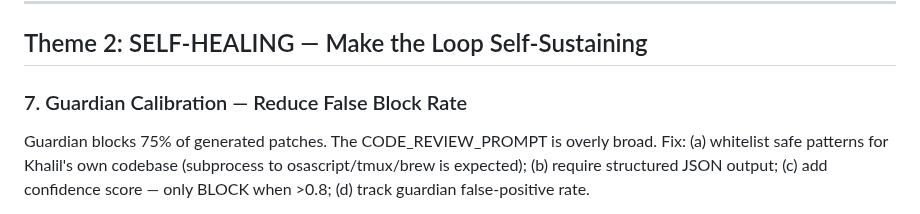
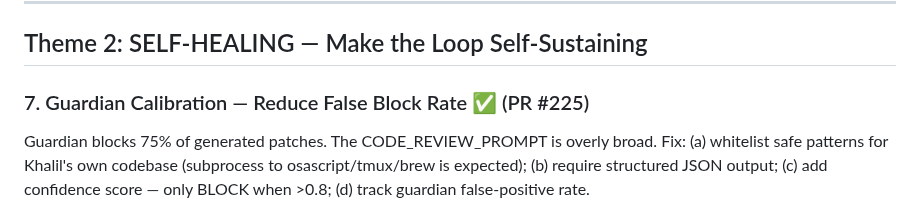
Before and after one commit to ahmedkhaledmohamed/khalil, a Markdown page: IMPROVEMENT_PLAN.md, the part around the change. GitHub-like rendering.

Commit message:
Mark improvement #7 as completed (PR #225) — Phase 2 done
Co-Authored-By: Claude Opus 4.6 (1M context) <noreply@anthropic.com>

```diff
--- a/IMPROVEMENT_PLAN.md
+++ b/IMPROVEMENT_PLAN.md
@@ -44,7 +44,7 @@ P95 = 54.57s. Reduce per-model timeout to 8s first attempt, implement 15s total
 
 ## Theme 2: SELF-HEALING — Make the Loop Self-Sustaining
 
-### 7. Guardian Calibration — Reduce False Block Rate
+### 7. Guardian Calibration — Reduce False Block Rate ✅ (PR #225)
 Guardian blocks 75% of generated patches. The CODE_REVIEW_PROMPT is overly broad. Fix: (a) whitelist safe patterns for Khalil's own codebase (subprocess to osascript/tmux/brew is expected); (b) require structured JSON output; (c) add confidence score — only BLOCK when >0.8; (d) track guardian false-positive rate.
 - **Effort:** M | **Impact:** HIGH | **Benchmark:** Anthropic Constitutional AI, NIST AI RMF
 - **Files:** `actions/guardian.py` (CODE_REVIEW_PROMPT, _parse_verdict, review_code_patch)
```
